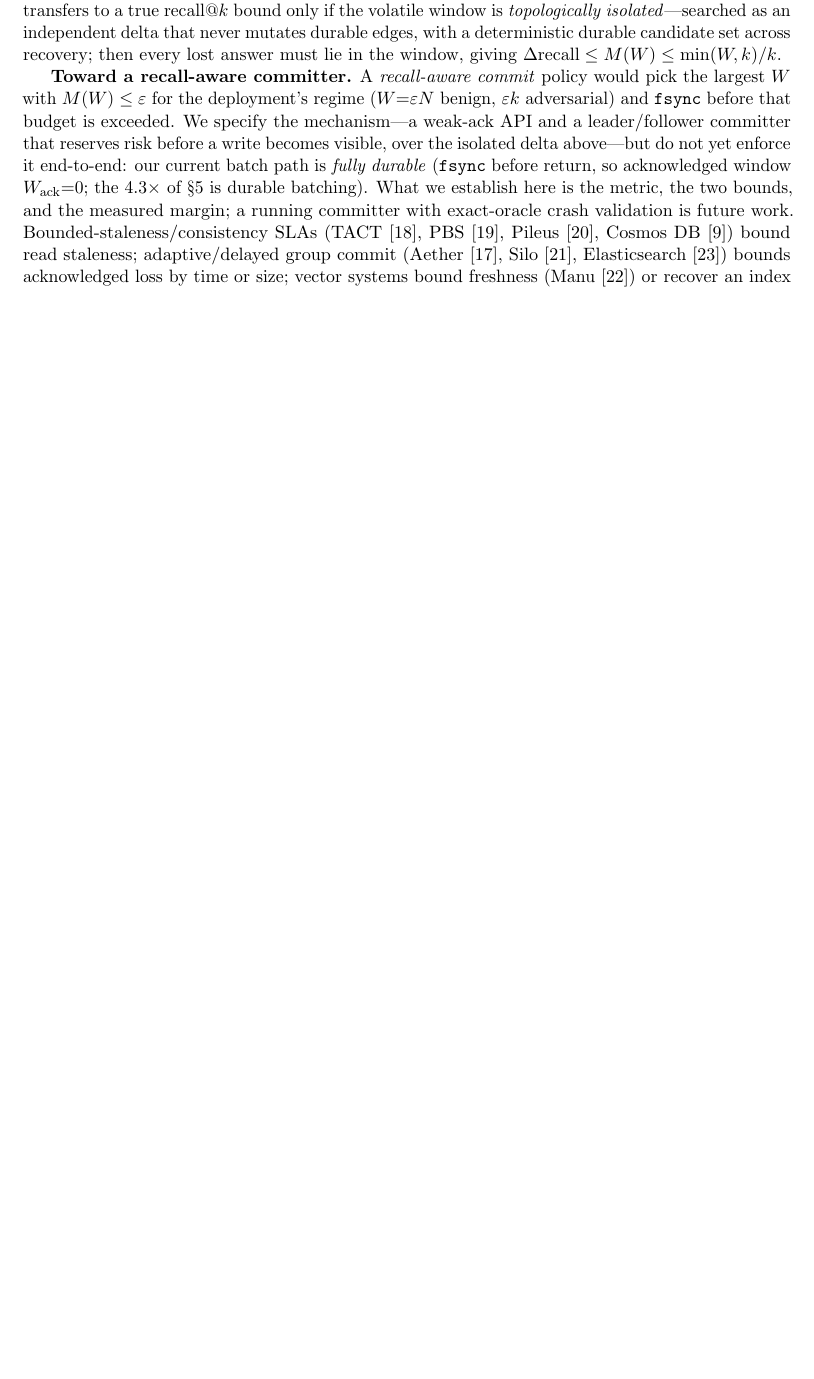
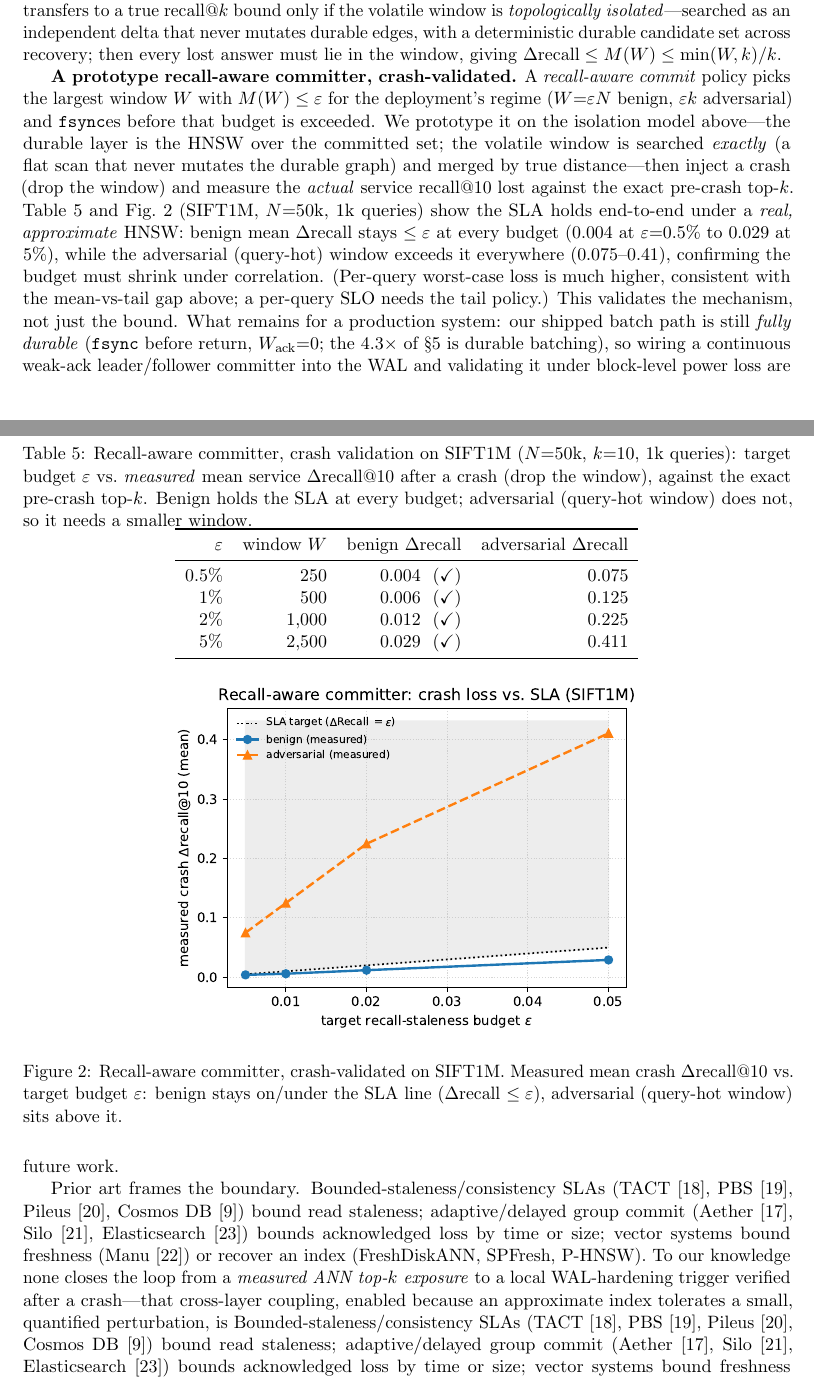
Before and after one commit to lhlRahman/vector-database, a LaTeX paper (docs/paper/honest-durability.tex): part of page 8 of 16 before the commit and two parts of pages 8 and 9 of 17 after it, the two joined at a grey line, cut so that both start at the same text, the shorter picture padded with empty space. Compiled offline with pdfLaTeX.

Commit message:
paper: build + crash-validate the recall-aware committer (Lever B; C5 -> mechanism)
bench_recall_commit.cpp: prototype committer on the isolation model (durable HNSW +
exact isolated volatile window) with exact-oracle crash validation. On SIFT1M (50k,
1k queries) the benign mean service dRecall@10 stays <= eps at every budget
(0.004/0.006/0.012/0.029 at eps=0.5/1/2/5%); adversarial (query-hot window) exceeds
eps everywhere (0.075-0.411). Upgrades C5 from 'specified design' to
'prototyped + crash-validated'; added tab:commit + fig:commitsla; abstract/intro/
conclusion/threats updated. Production WAL integration remains future work.

```diff
--- a/docs/paper/honest-durability.tex
+++ b/docs/paper/honest-durability.tex
@@ -483,16 +484,65 @@ independent delta that never mutates durable edges, with a deterministic durable
 candidate set across recovery; then every lost answer must lie in the window, giving
 $\Delta\text{recall}\le M(W)\le\min(W,k)/k$.
 
-\textbf{Toward a recall-aware committer.} A \emph{recall-aware commit} policy would
-pick the largest $W$ with $M(W)\le\varepsilon$ for the deployment's regime
-($W{=}\varepsilon N$ benign, $\varepsilon k$ adversarial) and \fsync{} before that
-budget is exceeded. We specify the mechanism---a weak-ack API and a leader/follower
-committer that reserves risk before a write becomes visible, over the isolated delta
-above---but do not yet enforce it end-to-end: our current batch path is
-\emph{fully durable} (\fsync{} before return, so acknowledged window
-$W_{\text{ack}}{=}0$; the $4.3\times$ of \S\ref{sec:groupcommit} is durable
-batching). What we establish here is the metric, the two bounds, and the measured
-margin; a running committer with exact-oracle crash validation is future work.
+\textbf{A prototype recall-aware committer, crash-validated.} A \emph{recall-aware
+commit} policy picks the largest window $W$ with $M(W)\le\varepsilon$ for the
+deployment's regime ($W{=}\varepsilon N$ benign, $\varepsilon k$ adversarial) and
+\fsync{}es before that budget is exceeded. We prototype it on the isolation model
+above---the durable layer is the HNSW over the committed set; the volatile window is
+searched \emph{exactly} (a flat scan that never mutates the durable graph) and merged
+by true distance---then inject a crash (drop the window) and measure the
+\emph{actual} service recall@10 lost against the exact pre-crash top-$k$.
+Table~\ref{tab:commit} and Fig.~\ref{fig:commitsla} (SIFT1M, $N{=}50$k, $1$k queries) show the SLA holds
+end-to-end under a \emph{real, approximate} HNSW: benign mean $\Delta$recall stays
+$\le\varepsilon$ at every budget ($0.004$ at $\varepsilon{=}0.5\%$ to $0.029$ at
+$5\%$), while the adversarial (query-hot) window exceeds it everywhere
+($0.075$--$0.41$), confirming the budget must shrink under correlation. (Per-query
+worst-case loss is much higher, consistent with the mean-vs-tail gap above; a
+per-query SLO needs the tail policy.) This validates the mechanism, not just the
+bound. What remains for a production system: our shipped batch path is still
+\emph{fully durable} (\fsync{} before return, $W_{\text{ack}}{=}0$; the $4.3\times$ of
+\S\ref{sec:groupcommit} is durable batching), so wiring a continuous weak-ack
+leader/follower committer into the WAL and validating it under block-level power loss
+are future work.
+
+\begin{table}[t]
+\centering
+\caption{Recall-aware committer, crash validation on SIFT1M ($N{=}50$k, $k{=}10$,
+$1$k queries): target budget $\varepsilon$ vs.\ \emph{measured} mean service
+$\Delta$recall@10 after a crash (drop the window), against the exact pre-crash
+top-$k$. Benign holds the SLA at every budget; adversarial (query-hot window) does
+not, so it needs a smaller window.}
+\label{tab:commit}
+\begin{tabular}{rrrr}
+\toprule
+$\varepsilon$ & window $W$ & benign $\Delta$recall & adversarial $\Delta$recall \\
+\midrule
+0.5\% & 250   & 0.004 \ (\checkmark) & 0.075 \\
+1\%   & 500   & 0.006 \ (\checkmark) & 0.125 \\
+2\%   & 1{,}000 & 0.012 \ (\checkmark) & 0.225 \\
+5\%   & 2{,}500 & 0.029 \ (\checkmark) & 0.411 \\
+\bottomrule
+\end{tabular}
+\end{table}
+
+\begin{figure}[t]
+\centering
+\includegraphics[width=0.62\linewidth]{figs/recall_commit_sla.pdf}
+\caption{Recall-aware committer, crash-validated on SIFT1M. Measured mean crash
+$\Delta$recall@10 vs.\ target budget $\varepsilon$: benign stays on/under the SLA
+line ($\Delta$recall $\le\varepsilon$), adversarial (query-hot window) sits above it.}
+\label{fig:commitsla}
+\end{figure}
+
+Prior art frames the boundary.
+Bounded-staleness/consistency SLAs (TACT~\cite{tact}, PBS~\cite{pbs},
+Pileus~\cite{pileus}, Cosmos DB~\cite{cosmos}) bound read staleness; adaptive/delayed
+group commit (Aether~\cite{aether}, Silo~\cite{silo}, Elasticsearch~\cite{elastic})
+bounds acknowledged loss by time or size; vector systems bound freshness
+(Manu~\cite{manu}) or recover an index (FreshDiskANN, SPFresh, P-HNSW). To our
+knowledge none closes the loop from a \emph{measured ANN top-$k$ exposure} to a
+local WAL-hardening trigger verified after a crash---that cross-layer coupling,
+enabled because an approximate index tolerates a small, quantified perturbation, is
 Bounded-staleness/consistency SLAs (TACT~\cite{tact}, PBS~\cite{pbs},
 Pileus~\cite{pileus}, Cosmos DB~\cite{cosmos}) bound read staleness; adaptive/delayed
 group commit (Aether~\cite{aether}, Silo~\cite{silo}, Elasticsearch~\cite{elastic})
```
Also changed, not shown: docs/paper/data/recall_commit_sift.csv (added, +9 -0 lines), Makefile, docs/paper/figs/recall_commit_sla.pdf (added), docs/paper/figs/recall_commit_sla.png (added), docs/paper/honest-durability.pdf, docs/paper/honest-durability.tex (28 more changed lines), 2 other files.
